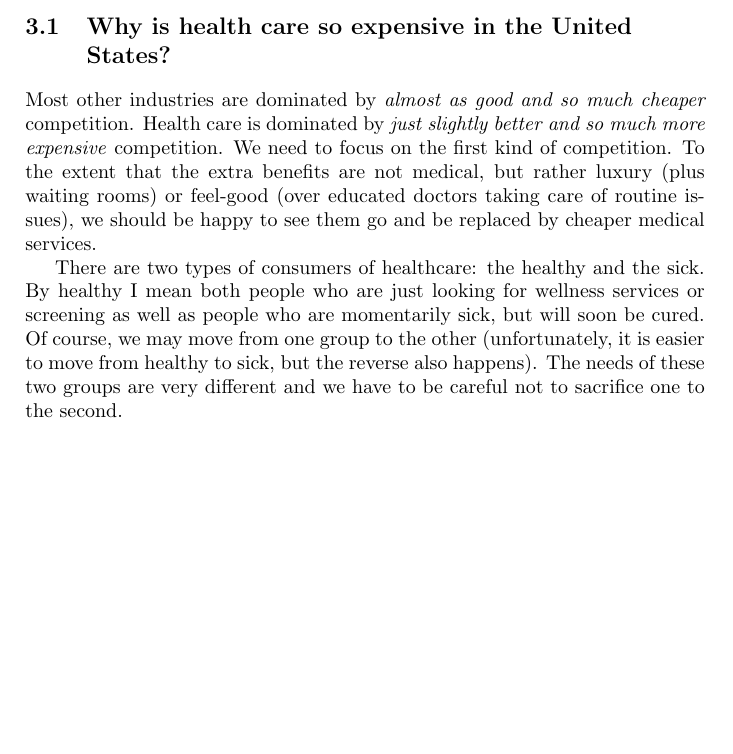
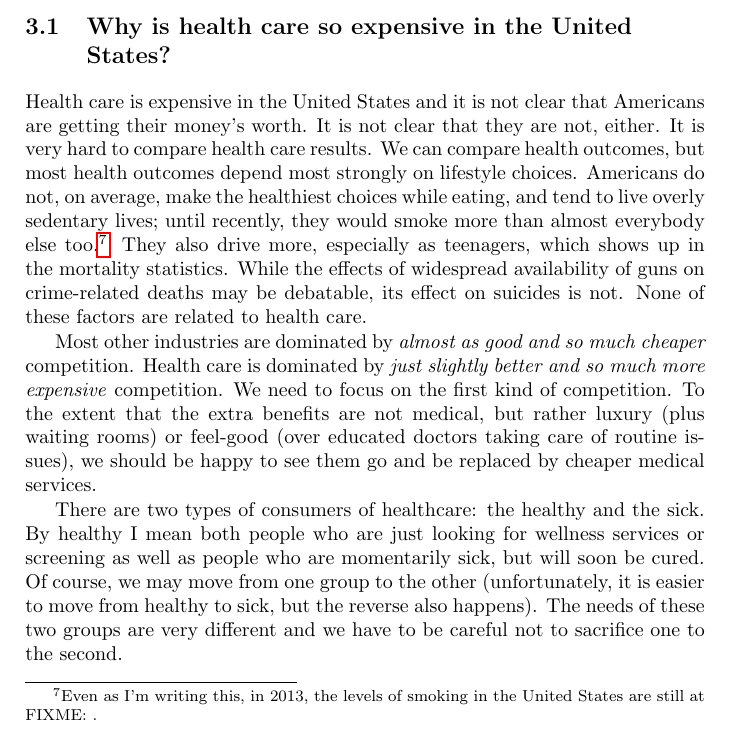
Before and after one commit to luispedro/libertarian-welfare, a LaTeX thesis (book/libertarian-welfare.tex, which reads book/healthcare.tex): part of page 6 of 30 before the commit and part of page 6 of 31 after it, cut so that both start at the same text, the shorter picture padded with empty space. Compiled offline with pdfLaTeX.

Commit message:
ENH Health & health care

```diff
--- a/book/healthcare.tex
+++ b/book/healthcare.tex
@@ -11,6 +11,19 @@ in cheaper healthcare, by sacrificing the frills and using technology so that
 medical quality can be maintained.
 
 \section{Why is health care so expensive in the United States?}
+
+Health care is expensive in the United States and it is not clear that
+Americans are getting their money's worth. It is not clear that they are not,
+either. It is very hard to compare health care results. We can compare health
+outcomes, but most health outcomes depend most strongly on lifestyle choices.
+Americans do not, on average, make the healthiest choices while eating, and
+tend to live overly sedentary lives; until recently, they would smoke more than
+almost everybody else too.\footnote{Even as I'm writing this, in 2013, the
+levels of smoking in the United States are still at \FIXME.} They also drive
+more, especially as teenagers, which shows up in the mortality statistics.
+While the effects of widespread availability of guns on crime-related deaths
+may be debatable, its effect on suicides is not. None of these factors are
+related to health care.
 
 Most other industries are dominated by \emph{almost as good and so much
 cheaper} competition. Health care is dominated by \emph{just slightly better
```
